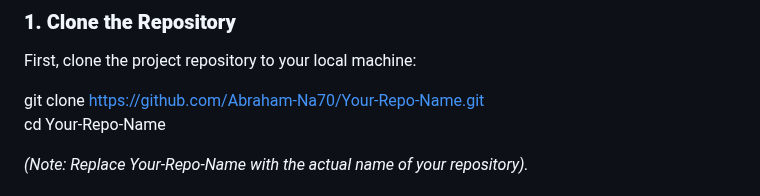
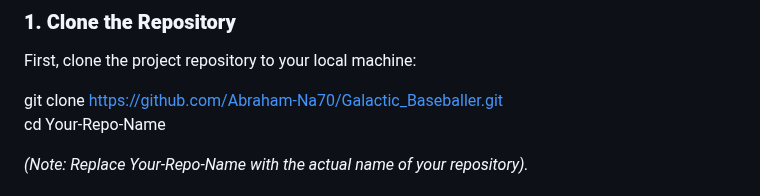
Before and after one commit to Abraham-Na70/Galactic_Baseballer, a Markdown page: README.md, the part around one of its changes. Drawn GitHub-style.

```diff
--- a/README.md
+++ b/README.md
@@ -88,7 +88,7 @@ Ensure you have the following installed on your system:
 
 First, clone the project repository to your local machine:
 
-git clone https://github.com/Abraham-Na70/Your-Repo-Name.git
+git clone https://github.com/Abraham-Na70/Galactic_Baseballer.git
 cd Your-Repo-Name
 
 *(Note: Replace Your-Repo-Name with the actual name of your repository).*
```
Also changed, not shown: other parts of README.md (+1 -1 lines).
